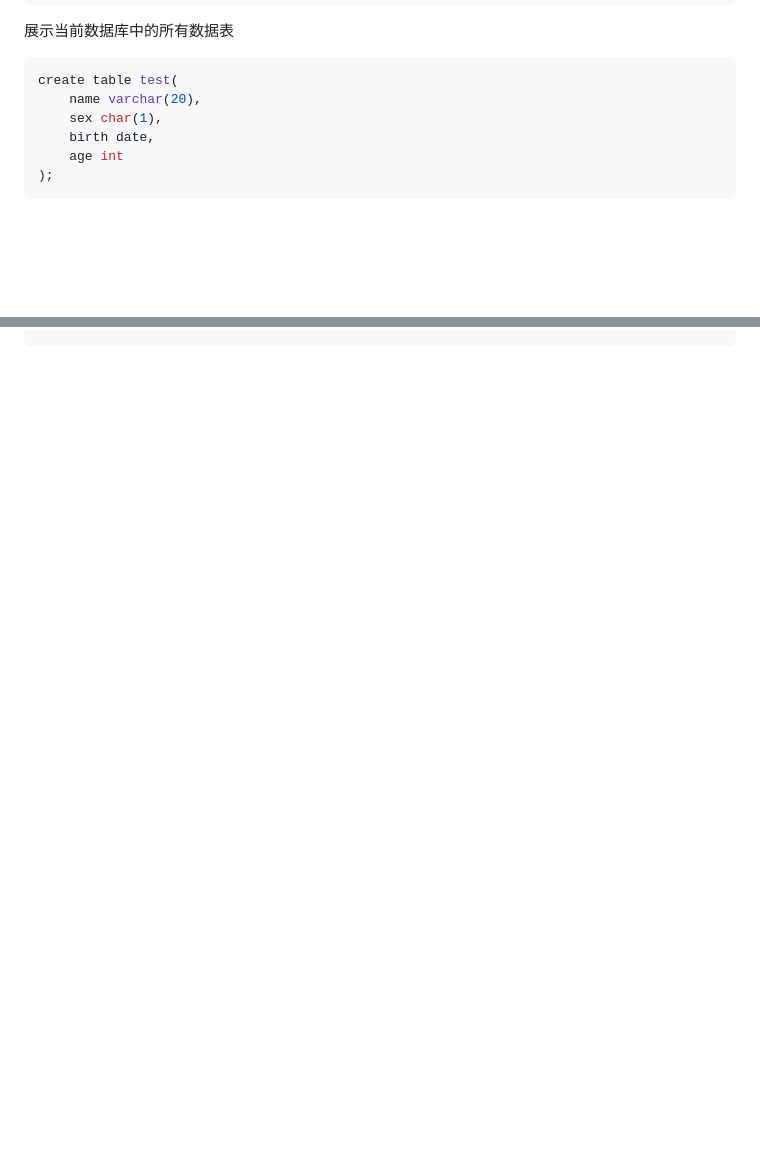
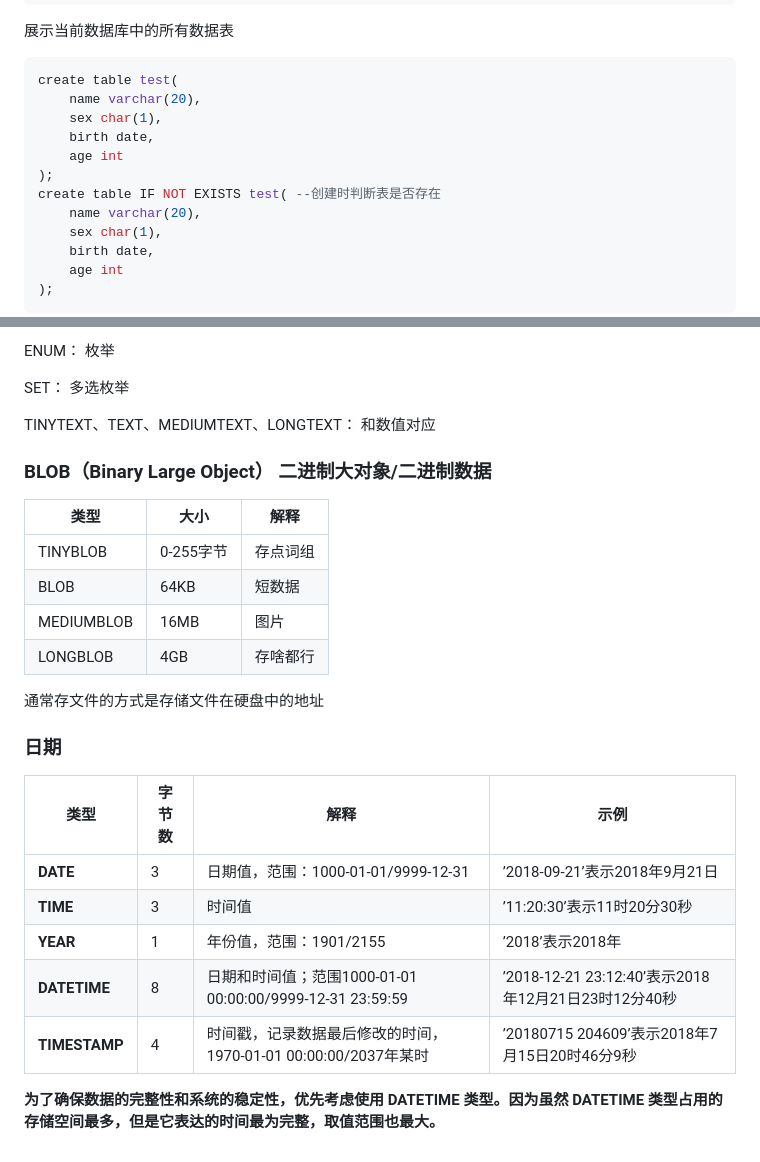
Before and after one commit to TukJiu/TukJiu.github.io, a Markdown page: 笔记/Web/数据库基础.md, 2 parts joined by grey strips. Drawn GitHub-style; blank space fills up the shorter version.

````diff
--- a/笔记/Web/数据库基础.md
+++ b/笔记/Web/数据库基础.md
@@ -53,6 +53,12 @@ show tables;
 
 ```sql
 create table test(
+	name varchar(20),
+    sex char(1),
+    birth date,
+    age int
+);
+create table IF NOT EXISTS test( --创建时判断表是否存在
 	name varchar(20),
     sex char(1),
     birth date,
@@ -219,0 +255,28 @@ group by 列
+ENUM： 枚举
+
+SET： 多选枚举
+
+TINYTEXT、TEXT、MEDIUMTEXT、LONGTEXT： 和数值对应
+
+### BLOB（Binary Large Object） 二进制大对象/二进制数据
+
+| 类型       | 大小      | 解释     |
+| ---------- | --------- | -------- |
+| TINYBLOB   | 0-255字节 | 存点词组 |
+| BLOB       | 64KB      | 短数据   |
+| MEDIUMBLOB | 16MB      | 图片     |
+| LONGBLOB   | 4GB       | 存啥都行 |
+
+通常存文件的方式是存储文件在硬盘中的地址
+
+### 日期
+
+| **类型**      | **字节数** | **解释**                                                     | **示例**                                             |
+| ------------- | ---------- | ------------------------------------------------------------ | ---------------------------------------------------- |
+| **DATE**      | 3          | 日期值，范围：1000-01-01/9999-12-31                          | ’2018-09-21’表示2018年9月21日                        |
+| **TIME**      | 3          | 时间值                                                       | ’11:20:30’表示11时20分30秒                           |
+| **YEAR**      | 1          | 年份值，范围：1901/2155                                      | ’2018’表示2018年                                     |
+| **DATETIME**  | 8          | 日期和时间值；范围1000-01-01 00:00:00/9999-12-31 23:59:59    | ’2018-12-21  23:12:40’表示2018年12月21日23时12分40秒 |
+| **TIMESTAMP** | 4          | 时间戳，记录数据最后修改的时间，1970-01-01 00:00:00/2037年某时 | ’20180715  204609’表示2018年7月15日20时46分9秒       |
+
+**为了确保数据的完整性和系统的稳定性，优先考虑使用** **DATETIME** **类型。因为虽然** **DATETIME** **类型占用的存储空间最多，但是它表达的时间最为完整，取值范围也最大。**
````
Also changed, not shown: other parts of 笔记/Web/数据库基础.md (+29 -0 lines).
